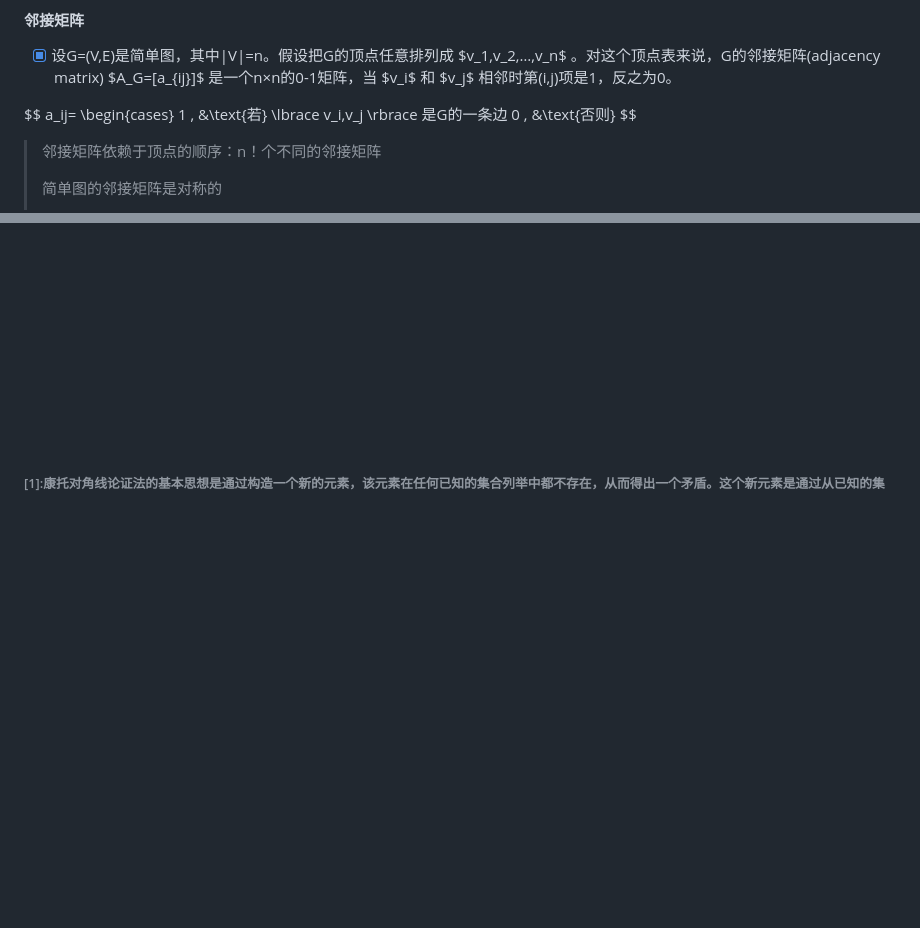
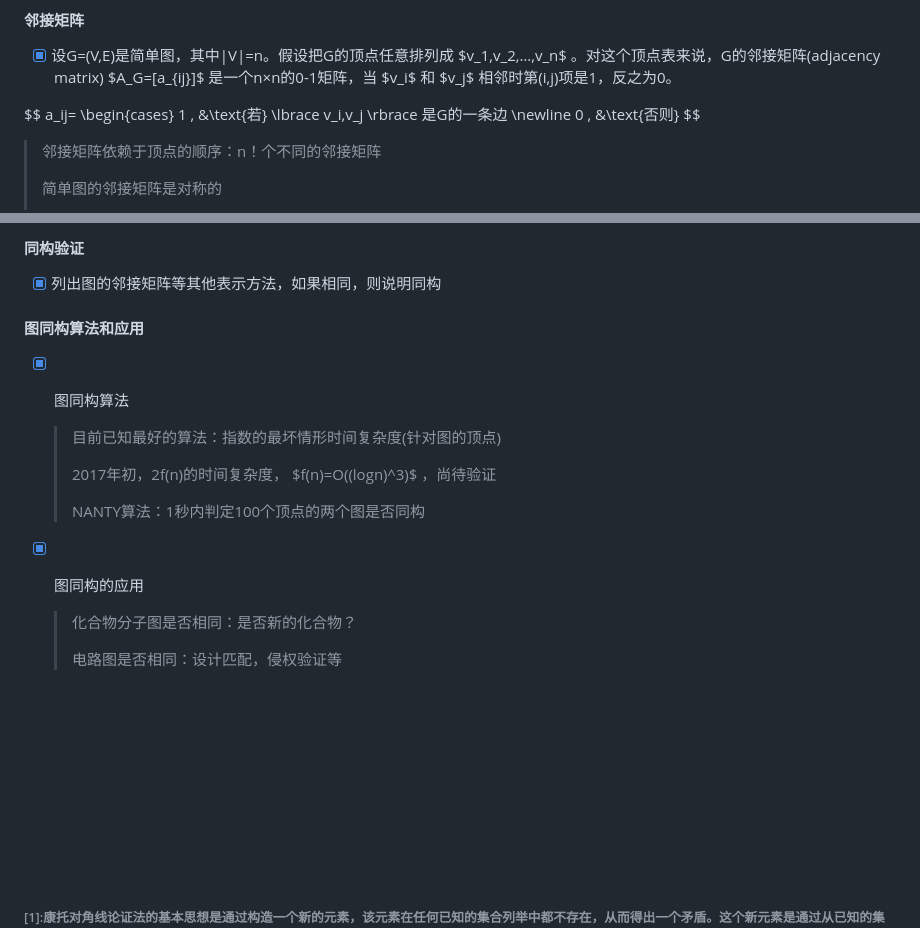
Before and after one commit to forget-eve/Mathematics-logic-graph-theory, a Markdown page: README.md, 2 parts joined by grey strips. Rendered like a GitHub page; blank space fills up the shorter version.

```diff
--- a/README.md
+++ b/README.md
@@ -3203,7 +3205,7 @@ $$
 $$
 a_ij=
 \begin{cases}
-1 , &\text{若} \lbrace v_i,v_j \rbrace 是G的一条边
+1 , &\text{若} \lbrace v_i,v_j \rbrace 是G的一条边 \newline
 0 , &\text{否则}
 $$
 
@@ -3231,3 +3296,30 @@ $$
+#### 同构验证
+- [x] 列出图的邻接矩阵等其他表示方法，如果相同，则说明同构
+
+#### 图同构算法和应用
+- [x] 图同构算法
+	> 目前已知最好的算法：指数的最坏情形时间复杂度(针对图的顶点)
+	>
+	> 2017年初，2f(n)的时间复杂度， $f(n)=O((logn)^3)$ ，尚待验证
+	>
+	> NANTY算法：1秒内判定100个顶点的两个图是否同构
+- [x] 图同构的应用
+	> 化合物分子图是否相同：是否新的化合物？
+	>
+	> 电路图是否相同：设计匹配，侵权验证等
+
+
+
+
+
+
+
+
+
+
+
+
+
 
 
 
```
Also changed, not shown: other parts of README.md (+67 -2 lines).
